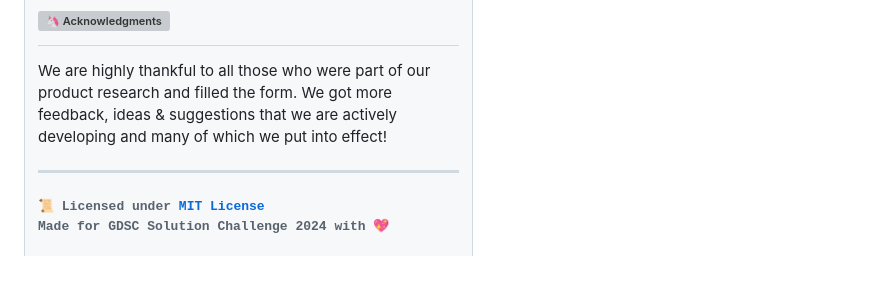
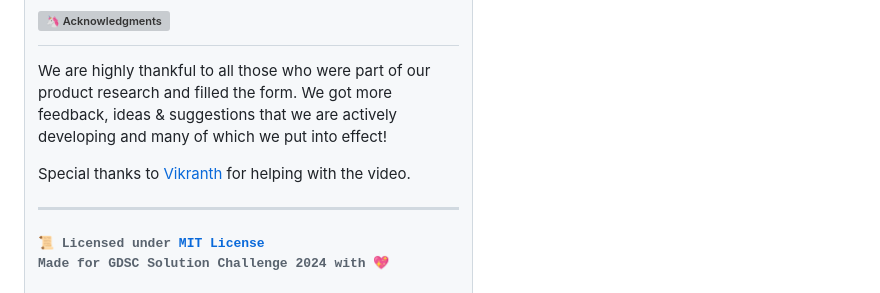
Before and after one commit to sr2echa/sahaya, a Markdown page: README.md, the part around the change. GitHub-like rendering; blank space fills up the shorter version; grey boxes are pictures that could not be loaded.

```diff
--- a/README.md
+++ b/README.md
@@ -135,6 +135,8 @@ Ensure that you have the following tools and resources:
 
 We are highly thankful to all those who were part of our product research and filled the form. We got more feedback, ideas & suggestions that we are actively developing and many of which we put into effect!
 
+Special thanks to [Vikranth](https://www.instagram.com/vikranth_jagdish) for helping with the video.
+
 ---
 <h6> <samp>
 
```
